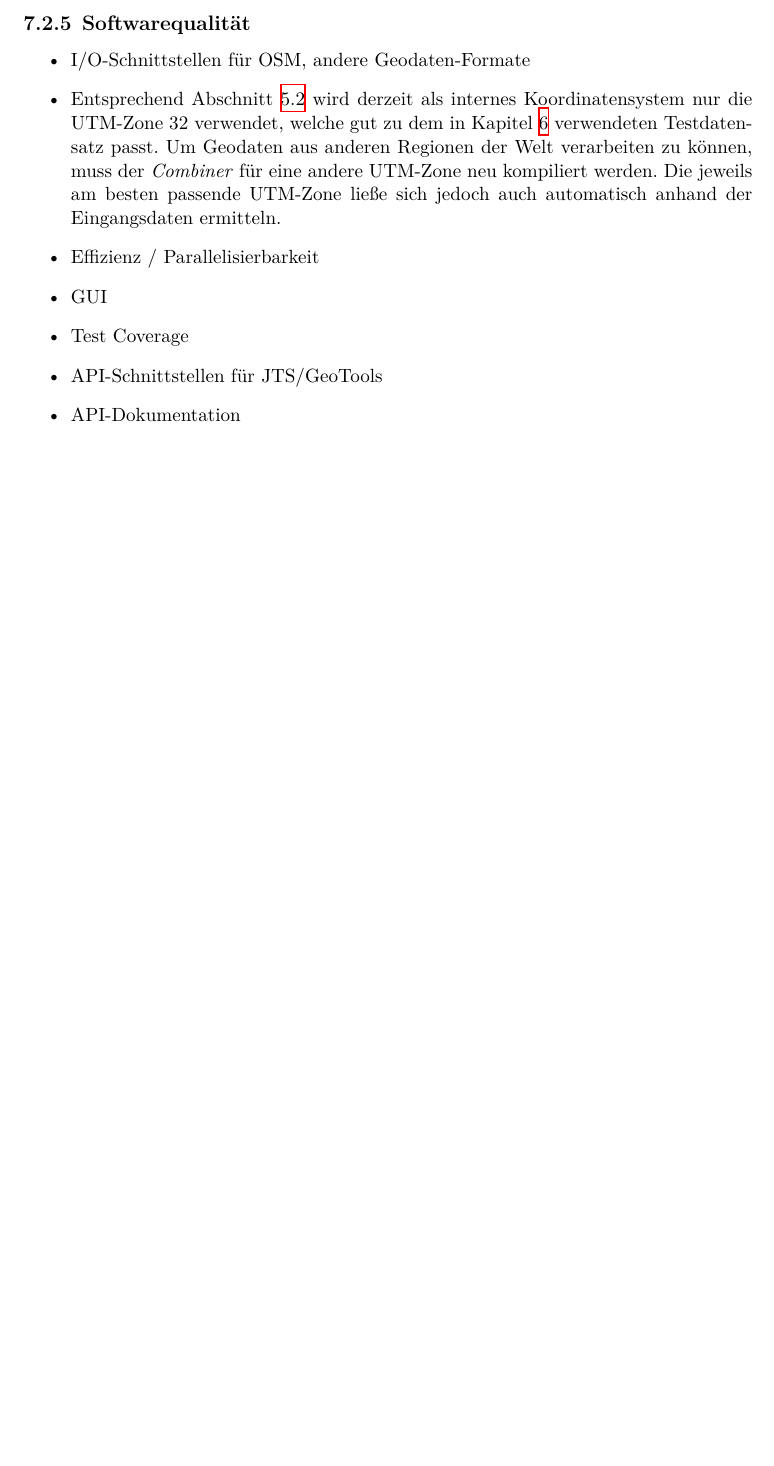
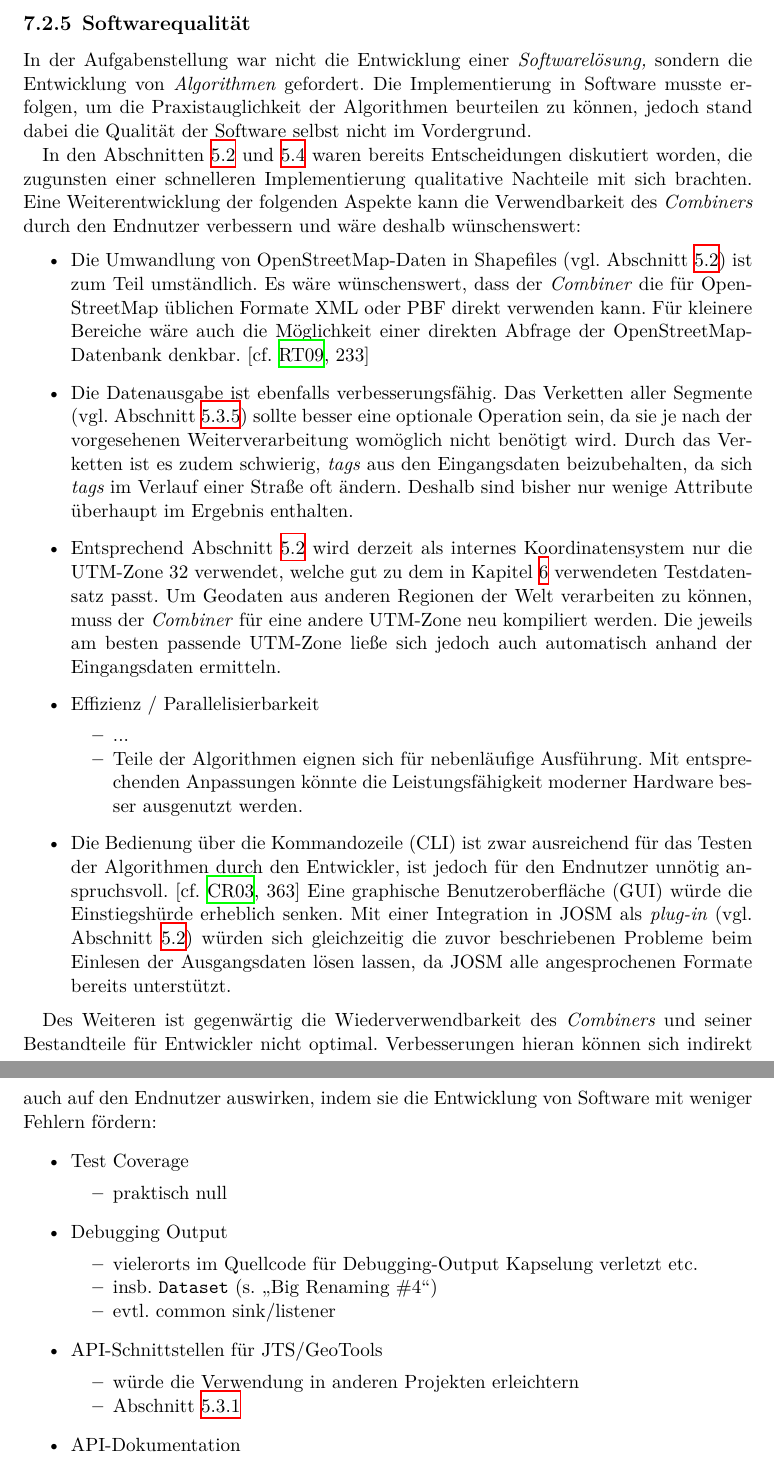
Before and after one commit to johannessen/combiner, a LaTeX thesis (thesis/main/thesis.tex, which reads thesis/chapter7/Schlussfolgerung.tex): part of page 61 of 76 before the commit and two parts of pages 61 and 62 of 77 after it, the two joined at a grey line, cut so that both start at the same text, the shorter picture padded with empty space. Compiled offline with XeLaTeX.

Commit message:
7.2.5: Incomplete Draft

```diff
--- a/thesis/chapter7/Schlussfolgerung.tex
+++ b/thesis/chapter7/Schlussfolgerung.tex
@@ -165,22 +165,87 @@ Eine Übertragung des in dieser Arbeit entwickelten Ansatzes auf solche Spezialf
 
 \subsection{Softwarequalität}
 
+In der Aufgabenstellung war nicht die Entwicklung einer \emph{Softwarelösung,} sondern die Entwicklung von \emph{Algorithmen} gefordert.
+Die Implementierung in Software musste erfolgen, um die Praxistauglichkeit der Algorithmen beurteilen zu können, jedoch stand dabei die Qualität der Software selbst nicht im Vordergrund.
+% vgl. 4.4
+
+In den Abschnitten~\ref{ch:impl-architecture} und~\ref{ch:impl-difficulties} waren bereits Entscheidungen diskutiert worden, die zugunsten einer schnelleren Implementierung qualitative Nachteile mit sich brachten.
+Eine Weiterentwicklung der folgenden Aspekte kann die Verwendbarkeit des \term{Combiners} durch den Endnutzer verbessern und wäre deshalb wünschenswert:
+%
 \begin{itemize}
-\item I/O-Schnittstellen für OSM, andere Geodaten-Formate
+
+\item
+Die Umwandlung von \osm-Daten in Shapefiles (vgl. Abschnitt~\ref{ch:impl-architecture}) ist zum Teil umständlich.
+Es wäre wünschenswert, dass der \term{Combiner} die für \osm\ üblichen Formate XML oder PBF direkt verwenden kann.
 % "Osmpbf is a Java/C library to read and write OpenStreetMap PBF files."
+Für kleinere Bereiche wäre auch die Möglichkeit einer direkten Abfrage der \osm-Datenbank denkbar.
+\cf[233]{RT09}
+
+\item
+Die Datenausgabe ist ebenfalls verbesserungsfähig.
+Das Verketten aller Segmente (vgl. Abschnitt~\ref{ch:impl-generalisation}) sollte besser eine optionale Operation sein, da sie je nach der vorgesehenen Weiterverarbeitung womöglich nicht benötigt wird.
+Durch das Verketten ist es zudem schwierig, \term{tags} aus den Eingangsdaten beizubehalten, da sich \term{tags} im Verlauf einer Straße oft ändern.
+Deshalb sind bisher nur wenige Attribute überhaupt im Ergebnis enthalten.
+
 \item
 Entsprechend Abschnitt~\ref{ch:impl-architecture} wird derzeit als internes Koordinatensystem nur die UTM-Zone~32 verwendet, welche gut zu dem in Kapitel~\ref{ch:result} verwendeten Testdatensatz passt.
 % in io.Projection
 Um Geodaten aus anderen Regionen der Welt verarbeiten zu können, muss der \term{Combiner} für eine andere UTM-Zone neu kompiliert werden.
 Die jeweils am besten passende UTM-Zone ließe sich jedoch auch automatisch anhand der Eingangsdaten ermitteln.
 % in io.ShapeReader
+
 \item Effizienz / Parallelisierbarkeit
+% vgl. 6.4 + 5.4.3
+
+\begin{itemize}[nosep]
+\item
+...
+\item
+Teile der Algorithmen eignen sich für nebenläufige Ausführung.
+Mit entsprechenden Anpassungen könnte die Leistungsfähigkeit moderner Hardware besser ausgenutzt werden.
 % https://de.wikipedia.org/wiki/Nebenl%C3%A4ufigkeit
-% vgl. 6.4
-\item GUI
+\end{itemize}
+
+\item
+Die Bedienung über die Kommandozeile (CLI) ist zwar ausreichend für das Testen der Algorithmen durch den Entwickler, ist jedoch für den Endnutzer unnötig anspruchsvoll.
+\cf[363]{CR03}
+Eine graphische Benutzeroberfläche (GUI) würde die Einstiegshürde erheblich senken.
+Mit einer Integration in JOSM als \term{plug-in} (vgl. Abschnitt~\ref{ch:impl-architecture}) würden sich gleichzeitig die zuvor beschriebenen Probleme beim Einlesen der Ausgangsdaten lösen lassen, da JOSM alle angesprochenen Formate bereits unterstützt.
+
+\end{itemize}
+
+Des Weiteren ist gegenwärtig die Wiederverwendbarkeit des \term{Combiners} und seiner Bestandteile für Entwickler nicht optimal.
+Verbesserungen hieran können sich indirekt auch auf den Endnutzer auswirken, indem sie die Entwicklung von Software mit weniger Fehlern fördern:
+%
+\begin{itemize}
+
 \item Test Coverage
+\begin{itemize}[nosep]
+\item
+praktisch null
+\end{itemize}
+
+\item Debugging Output
+\begin{itemize}[nosep]
+\item
+vielerorts im Quellcode für Debugging-Output Kapselung verletzt etc.
+\item
+insb. \texttt{Dataset}  (s. „Big Renaming \#4“)
+\item
+evtl. common sink/listener
+\end{itemize}
+
 \item API-Schnittstellen für JTS/GeoTools
+\begin{itemize}[nosep]
+\item würde die Verwendung in anderen Projekten erleichtern
+\item Abschnitt~\ref{ch:data-structures-geotools}
+\end{itemize}
+
 \item API-Dokumentation
+\begin{itemize}[nosep]
+\item noch Lückenhaft
+\end{itemize}
+
 \end{itemize}
 
 % TODO: Big Renaming #4 (optional)
```
Also changed, not shown: notes/log.txt (+5 -2 lines), thesis/bibliography/references-papers.bib (+18 -0 lines), thesis/chapter5/Implementierung.tex (+3 -1 lines), thesis/chapter7/Schlussfolgerung.tex (11 more changed lines).
